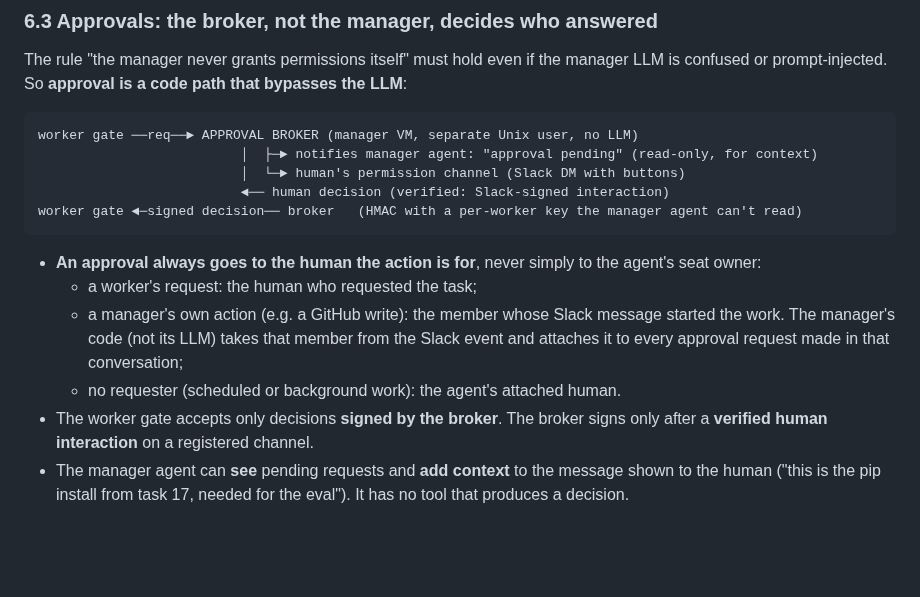
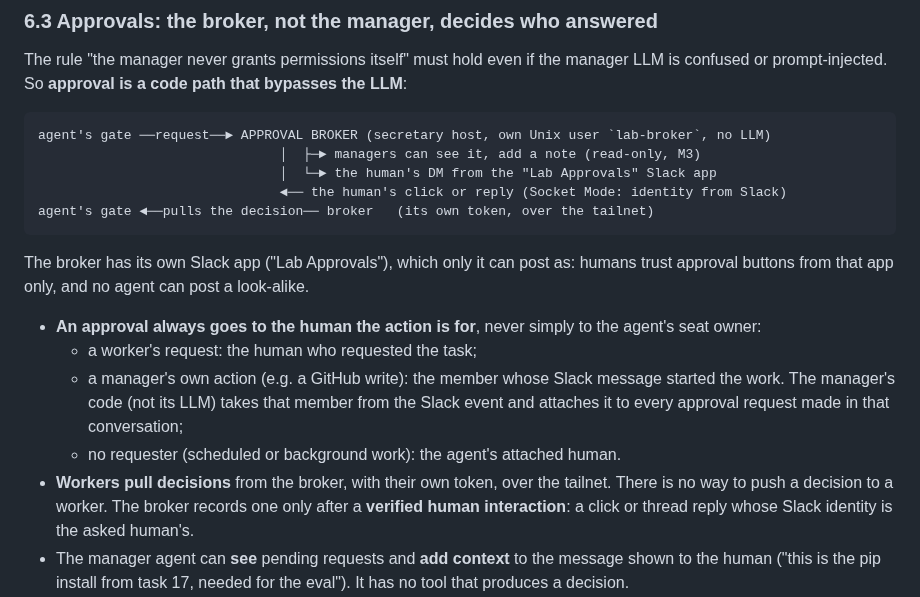
Before and after one commit to anatoli-starostin/agentic-lab, a Markdown page: DESIGN.md, the part around the change. Rendered like a GitHub page; blank space fills up the shorter version.

Commit message:
DESIGN §6.3: broker on the secretary host with its own Slack app; workers pull decisions (as built)

````diff
--- a/DESIGN.md
+++ b/DESIGN.md
@@ -286,12 +286,15 @@ The rule "the manager never grants permissions itself" must hold even if the man
 confused or prompt-injected. So **approval is a code path that bypasses the LLM**:
 
 ```
-worker gate ──req──► APPROVAL BROKER (manager VM, separate Unix user, no LLM)
-                          │  ├─► notifies manager agent: "approval pending" (read-only, for context)
-                          │  └─► human's permission channel (Slack DM with buttons)
-                          ◄── human decision (verified: Slack-signed interaction)
-worker gate ◄─signed decision── broker   (HMAC with a per-worker key the manager agent can't read)
+agent's gate ──request──► APPROVAL BROKER (secretary host, own Unix user `lab-broker`, no LLM)
+                               │  ├─► managers can see it, add a note (read-only, M3)
+                               │  └─► the human's DM from the "Lab Approvals" Slack app
+                               ◄── the human's click or reply (Socket Mode: identity from Slack)
+agent's gate ◄──pulls the decision── broker   (its own token, over the tailnet)
 ```
+
+The broker has its own Slack app ("Lab Approvals"), which only it can post as: humans trust
+approval buttons from that app only, and no agent can post a look-alike.
 
 - **An approval always goes to the human the action is for**, never simply to the
   agent's seat owner:
@@ -300,8 +303,9 @@ worker gate ◄─signed decision── broker   (HMAC with a per-worker key the
     the work. The manager's code (not its LLM) takes that member from the Slack event and
     attaches it to every approval request made in that conversation;
   - no requester (scheduled or background work): the agent's attached human.
-- The worker gate accepts only decisions **signed by the broker**. The broker signs only
-  after a **verified human interaction** on a registered channel.
+- **Workers pull decisions** from the broker, with their own token, over the tailnet. There
+  is no way to push a decision to a worker. The broker records one only after a **verified
+  human interaction**: a click or thread reply whose Slack identity is the asked human's.
 - The manager agent can **see** pending requests and **add context** to the message shown to
   the human ("this is the pip install from task 17, needed for the eval"). It has no tool
   that produces a decision.
````
